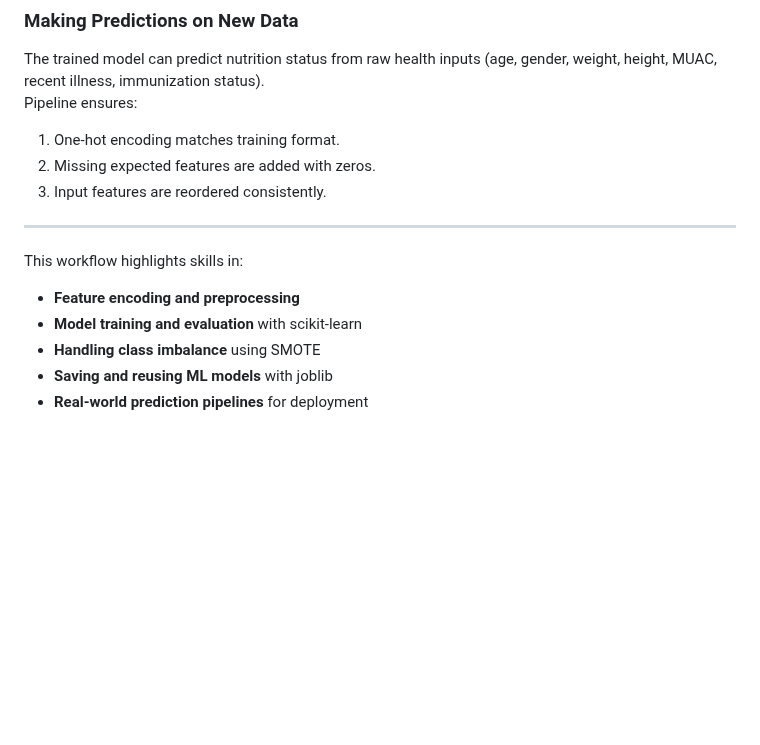
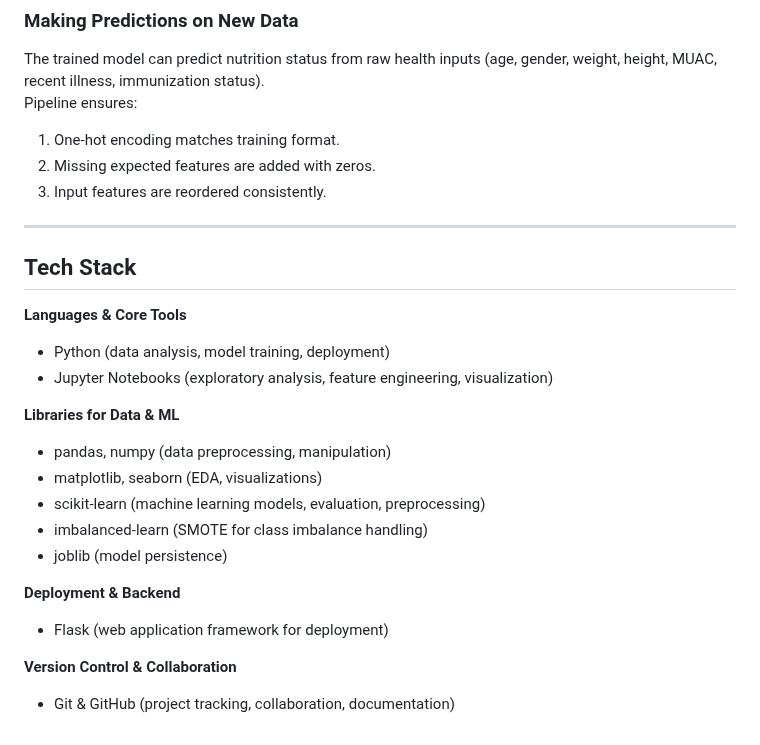
Before and after one commit to Melaniemweru/malnutrition-project, a Markdown page: README.md, the part around the change. Drawn GitHub-style; blank space fills up the shorter version.

```diff
--- a/README.md
+++ b/README.md
@@ -128,9 +128,24 @@ Pipeline ensures:
 
 ---
 
-This workflow highlights skills in:
-- **Feature encoding and preprocessing**
-- **Model training and evaluation** with scikit-learn
-- **Handling class imbalance** using SMOTE
-- **Saving and reusing ML models** with joblib
-- **Real-world prediction pipelines** for deployment
+
+
+## Tech Stack
+
+**Languages & Core Tools**
+- Python (data analysis, model training, deployment)
+- Jupyter Notebooks (exploratory analysis, feature engineering, visualization)
+
+**Libraries for Data & ML**
+- pandas, numpy (data preprocessing, manipulation)
+- matplotlib, seaborn (EDA, visualizations)
+- scikit-learn (machine learning models, evaluation, preprocessing)
+- imbalanced-learn (SMOTE for class imbalance handling)
+- joblib (model persistence)
+
+**Deployment & Backend**
+- Flask (web application framework for deployment)
+
+
+**Version Control & Collaboration**
+- Git & GitHub (project tracking, collaboration, documentation)
```
